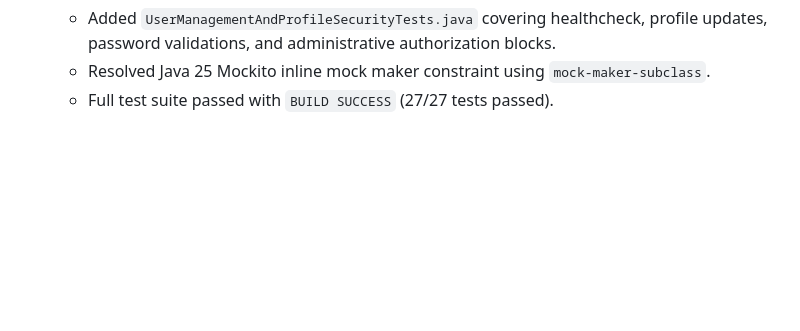
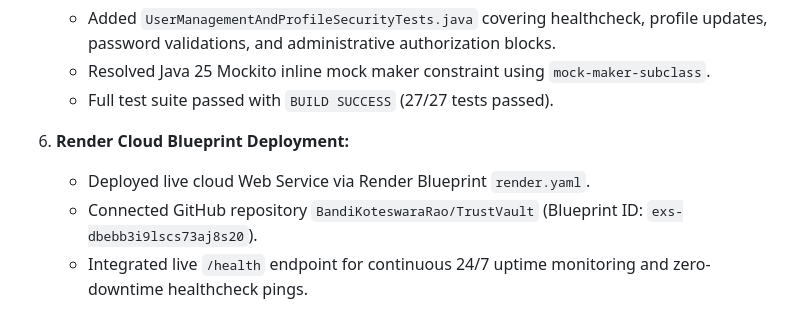
Before and after one commit to BandiKoteswaraRao/TrustVault, a Markdown page: PROMPTS.md, the part around the change. Rendered like a GitHub page; blank space fills up the shorter version.

```diff
--- a/PROMPTS.md
+++ b/PROMPTS.md
@@ -103,3 +103,8 @@ This log records the genuine, chronological development prompts, technical decis
    - Added `UserManagementAndProfileSecurityTests.java` covering healthcheck, profile updates, password validations, and administrative authorization blocks.
    - Resolved Java 25 Mockito inline mock maker constraint using `mock-maker-subclass`.
    - Full test suite passed with `BUILD SUCCESS` (27/27 tests passed).
+
+6. **Render Cloud Blueprint Deployment:**
+   - Deployed live cloud Web Service via Render Blueprint `render.yaml`.
+   - Connected GitHub repository `BandiKoteswaraRao/TrustVault` (Blueprint ID: `exs-dbebb3i9lscs73aj8s20`).
+   - Integrated live `/health` endpoint for continuous 24/7 uptime monitoring and zero-downtime healthcheck pings.
```
Also changed, not shown: README.md (+6 -1 lines).
